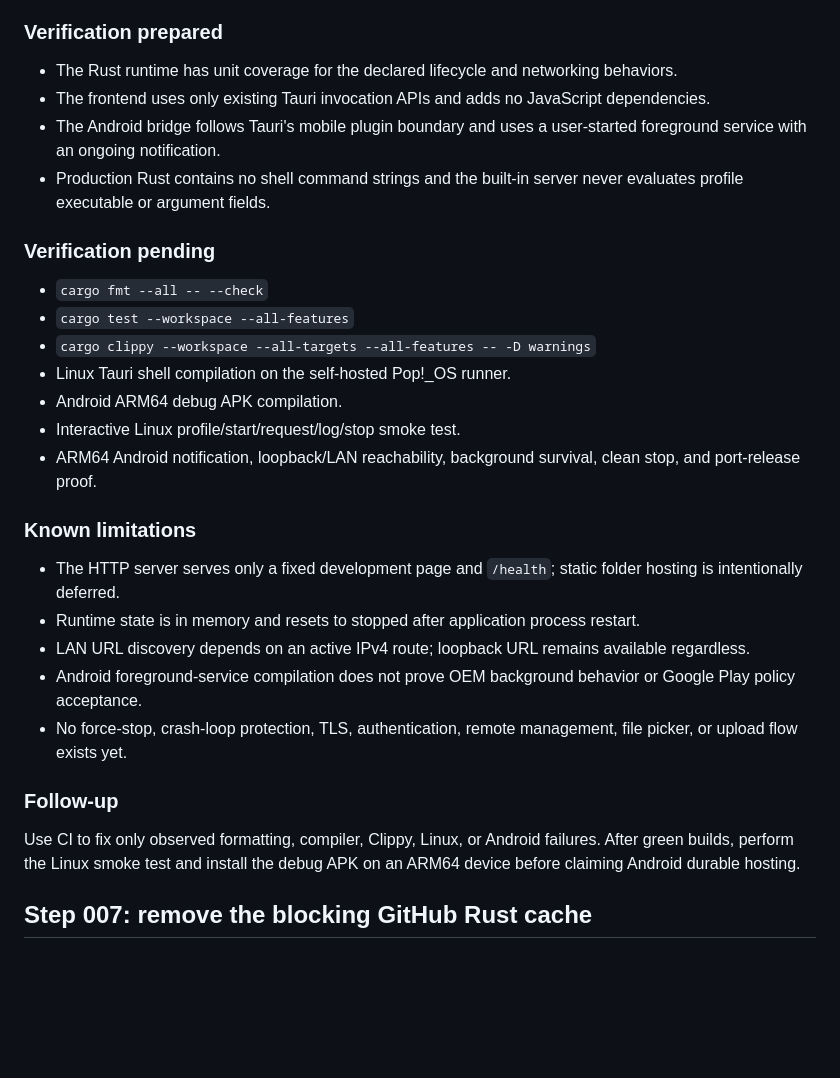
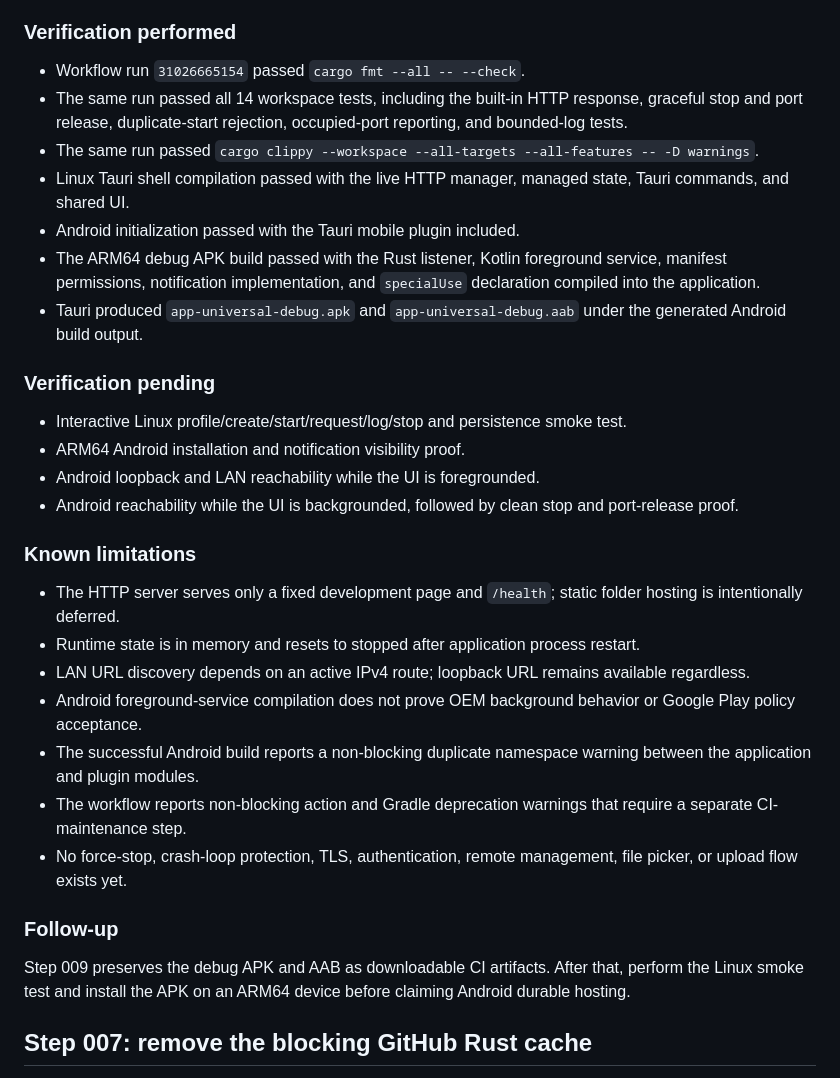
Before and after one commit to MousaXD/Slopity, a Markdown page: PROGRESS.md, the part around one of its changes. GitHub-like rendering; blank space fills up the shorter version.

Commit message:
docs(step-009): plan Android debug artifacts

```diff
--- a/PROGRESS.md
+++ b/PROGRESS.md
@@ -55,22 +93,22 @@ Implement Slopity's first real hosted workload as a harmless built-in Rust HTTP
 - `TASK.md`
 - `PROGRESS.md`
 
-### Verification prepared
+### Verification performed
 
-- The Rust runtime has unit coverage for the declared lifecycle and networking behaviors.
-- The frontend uses only existing Tauri invocation APIs and adds no JavaScript dependencies.
-- The Android bridge follows Tauri's mobile plugin boundary and uses a user-started foreground service with an ongoing notification.
-- Production Rust contains no shell command strings and the built-in server never evaluates profile executable or argument fields.
+- Workflow run `31026665154` passed `cargo fmt --all -- --check`.
+- The same run passed all 14 workspace tests, including the built-in HTTP response, graceful stop and port release, duplicate-start rejection, occupied-port reporting, and bounded-log tests.
+- The same run passed `cargo clippy --workspace --all-targets --all-features -- -D warnings`.
+- Linux Tauri shell compilation passed with the live HTTP manager, managed state, Tauri commands, and shared UI.
+- Android initialization passed with the Tauri mobile plugin included.
+- The ARM64 debug APK build passed with the Rust listener, Kotlin foreground service, manifest permissions, notification implementation, and `specialUse` declaration compiled into the application.
+- Tauri produced `app-universal-debug.apk` and `app-universal-debug.aab` under the generated Android build output.
 
 ### Verification pending
 
-- `cargo fmt --all -- --check`
-- `cargo test --workspace --all-features`
-- `cargo clippy --workspace --all-targets --all-features -- -D warnings`
-- Linux Tauri shell compilation on the self-hosted Pop!_OS runner.
-- Android ARM64 debug APK compilation.
-- Interactive Linux profile/start/request/log/stop smoke test.
-- ARM64 Android notification, loopback/LAN reachability, background survival, clean stop, and port-release proof.
+- Interactive Linux profile/create/start/request/log/stop and persistence smoke test.
+- ARM64 Android installation and notification visibility proof.
+- Android loopback and LAN reachability while the UI is foregrounded.
+- Android reachability while the UI is backgrounded, followed by clean stop and port-release proof.
 
 ### Known limitations
 
@@ -78,11 +116,13 @@ Implement Slopity's first real hosted workload as a harmless built-in Rust HTTP
 - Runtime state is in memory and resets to stopped after application process restart.
 - LAN URL discovery depends on an active IPv4 route; loopback URL remains available regardless.
 - Android foreground-service compilation does not prove OEM background behavior or Google Play policy acceptance.
+- The successful Android build reports a non-blocking duplicate namespace warning between the application and plugin modules.
+- The workflow reports non-blocking action and Gradle deprecation warnings that require a separate CI-maintenance step.
 - No force-stop, crash-loop protection, TLS, authentication, remote management, file picker, or upload flow exists yet.
 
 ### Follow-up
 
-Use CI to fix only observed formatting, compiler, Clippy, Linux, or Android failures. After green builds, perform the Linux smoke test and install the debug APK on an ARM64 device before claiming Android durable hosting.
+Step 009 preserves the debug APK and AAB as downloadable CI artifacts. After that, perform the Linux smoke test and install the APK on an ARM64 device before claiming Android durable hosting.
 
 ## Step 007: remove the blocking GitHub Rust cache
 
```
Also changed, not shown: other parts of PROGRESS.md (+38 -0 lines).
